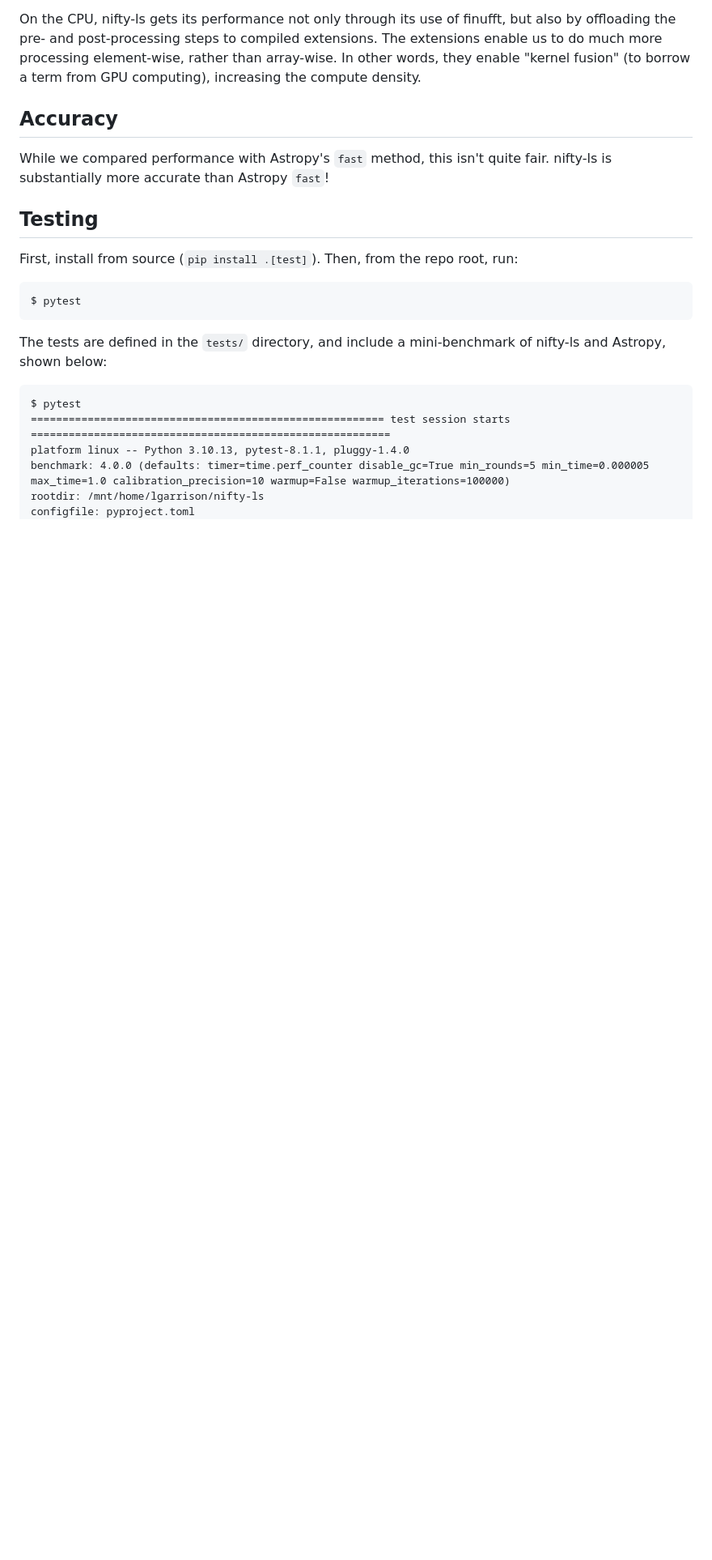
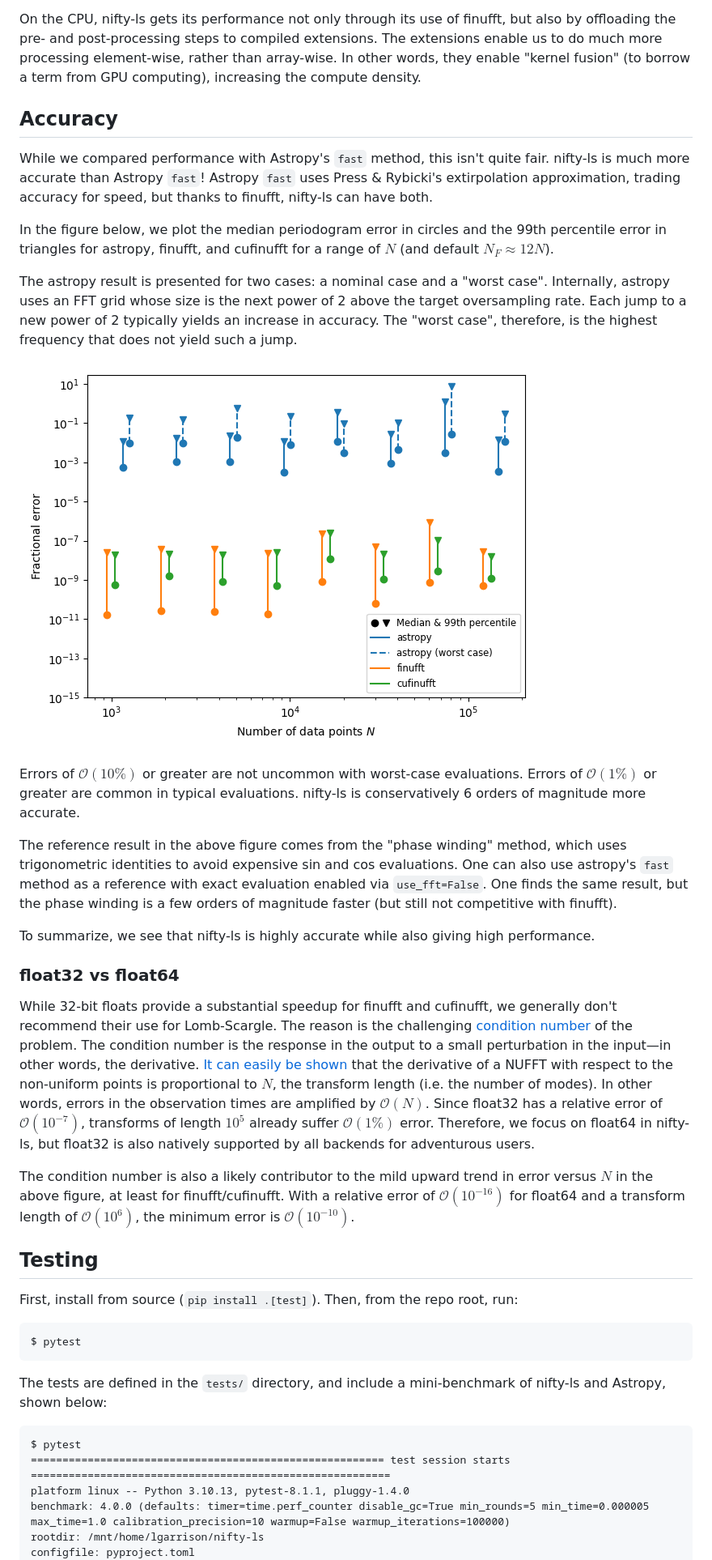
Before and after one commit to flatironinstitute/nifty-ls, a Markdown page: README.md, the part around one of its changes. Shown at 81% size. Rendered like a GitHub page; pictures changed too: accuracy.png (added); blank space fills up the shorter version.

Commit message:
readme: add plot and discussion on accuracy

```diff
--- a/README.md
+++ b/README.md
@@ -214,10 +214,25 @@ density.
 
 
 ## Accuracy
-While we compared performance with Astropy's `fast` method, this isn't quite fair. nifty-ls is substantially more accurate than Astropy `fast`!
+While we compared performance with Astropy's `fast` method, this isn't quite fair. nifty-ls is much more accurate than Astropy `fast`!  Astropy `fast` uses Press & Rybicki's extirpolation approximation, trading accuracy for speed, but thanks to finufft, nifty-ls can have both.
+
+In the figure below, we plot the median periodogram error in circles and the 99th percentile error in triangles for astropy, finufft, and cufinufft for a range of $N$ (and default $N_F \approx 12N$).
+
+The astropy result is presented for two cases: a nominal case and a "worst case". Internally, astropy uses an FFT grid whose size is the next power of 2 above the target oversampling rate. Each jump to a new power of 2 typically yields an increase in accuracy. The "worst case", therefore, is the highest frequency that does not yield such a jump.
+
+![](accuracy.png)
+
+Errors of $\mathcal{O}(10\%)$ or greater are not uncommon with worst-case evaluations. Errors of $\mathcal{O}(1\%)$ or greater are common in typical evaluations. nifty-ls is conservatively 6 orders of magnitude more accurate.
+
+The reference result in the above figure comes from the "phase winding" method, which uses trigonometric identities to avoid expensive sin and cos evaluations. One can also use astropy's `fast` method as a reference with exact evaluation enabled via `use_fft=False`.  One finds the same result, but the phase winding is a few orders of magnitude faster (but still not competitive with finufft).
+
+To summarize, we see that nifty-ls is highly accurate while also giving high performance.
 
 
+### float32 vs float64
+While 32-bit floats provide a substantial speedup for finufft and cufinufft, we generally don't recommend their use for Lomb-Scargle. The reason is the challenging [condition number](https://en.wikipedia.org/wiki/Condition_number) of the problem.  The condition number is the response in the output to a small perturbation in the input—in other words, the derivative. [It can easily be shown](https://finufft.readthedocs.io/en/latest/trouble.html) that the derivative of a NUFFT with respect to the non-uniform points is proportional to $N$, the transform length (i.e. the number of modes). In other words, errors in the observation times are amplified by $\mathcal{O}(N)$.  Since float32 has a relative error of $\mathcal{O}(10^{-7})$, transforms of length $10^5$ already suffer $\mathcal{O}(1\%)$ error. Therefore, we focus on float64 in nifty-ls, but float32 is also natively supported by all backends for adventurous users.
 
+The condition number is also a likely contributor to the mild upward trend in error versus $N$ in the above figure, at least for finufft/cufinufft. With a relative error of $\mathcal{O}(10^{-16})$ for float64 and a transform length of $\mathcal{O}(10^{6})$, the minimum error is $\mathcal{O}(10^{-10})$.
 
 ## Testing
 First, install from source (`pip install .[test]`). Then, from the repo root, run:
```
Also changed, not shown: other parts of README.md (+1 -1 lines), CHANGES.md (added, +4 -0 lines), 6 other files.
